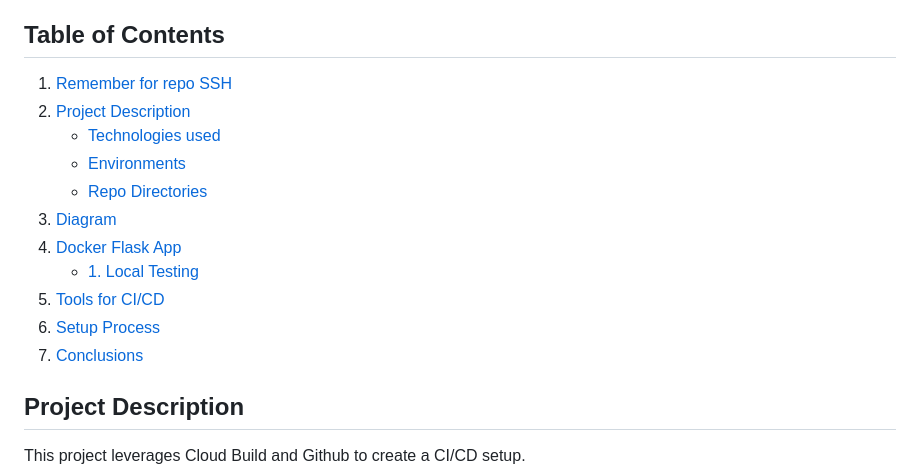
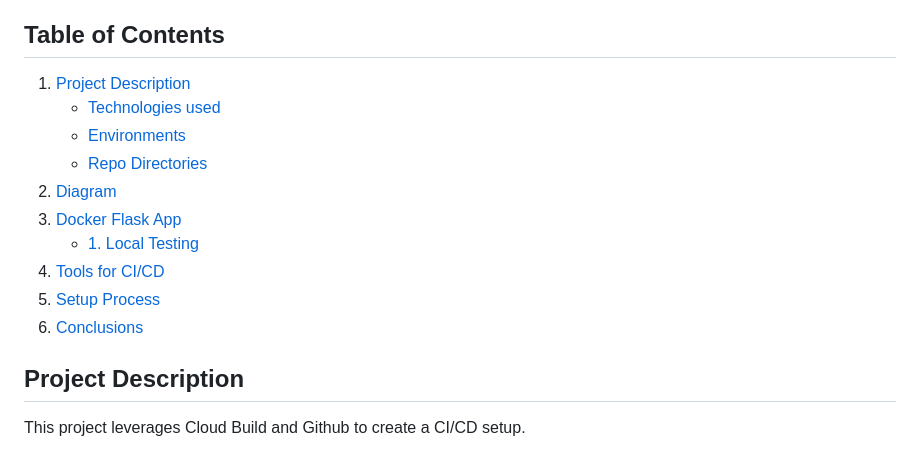
Before and after one commit to franroad/gcp-devops, a Markdown page: readme.md, the part around the change. Drawn GitHub-style.

```diff
--- a/readme.md
+++ b/readme.md
@@ -10,17 +10,16 @@
 
 
 ## Table of Contents
-1. [Remember for repo SSH](#remember-for-repo-ssh)
-2. [Project Description](#project-description)
+1. [Project Description](#project-description)
    - [Technologies used](#technologies-used)
    - [Environments](#environments)
    - [Repo Directories](#repo-directories)
-3. [Diagram](#diagram)
-4. [Docker Flask App](#docker-flask-app)
+2. [Diagram](#diagram)
+3. [Docker Flask App](#docker-flask-app)
    - [1. Local Testing](#1-local-testing)
-5. [Tools for CI/CD](#tools-for-cicd)
-6. [Setup Process](#setup-process)
-7. [Conclusions](#conclusions)
+4. [Tools for CI/CD](#tools-for-cicd)
+5. [Setup Process](#setup-process)
+6. [Conclusions](#conclusions)
 
 ## Project Description
 
```
